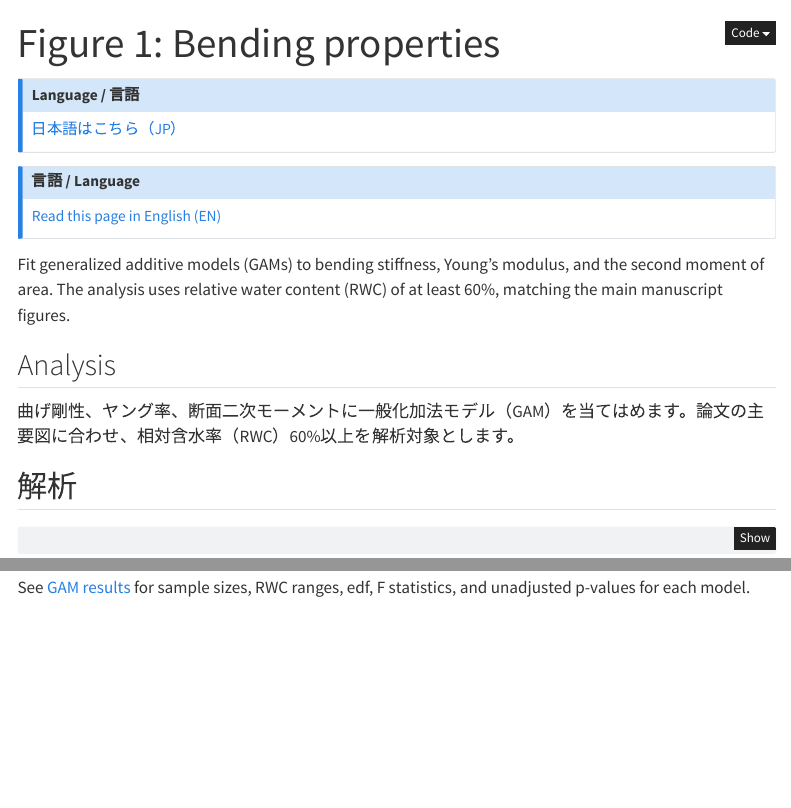
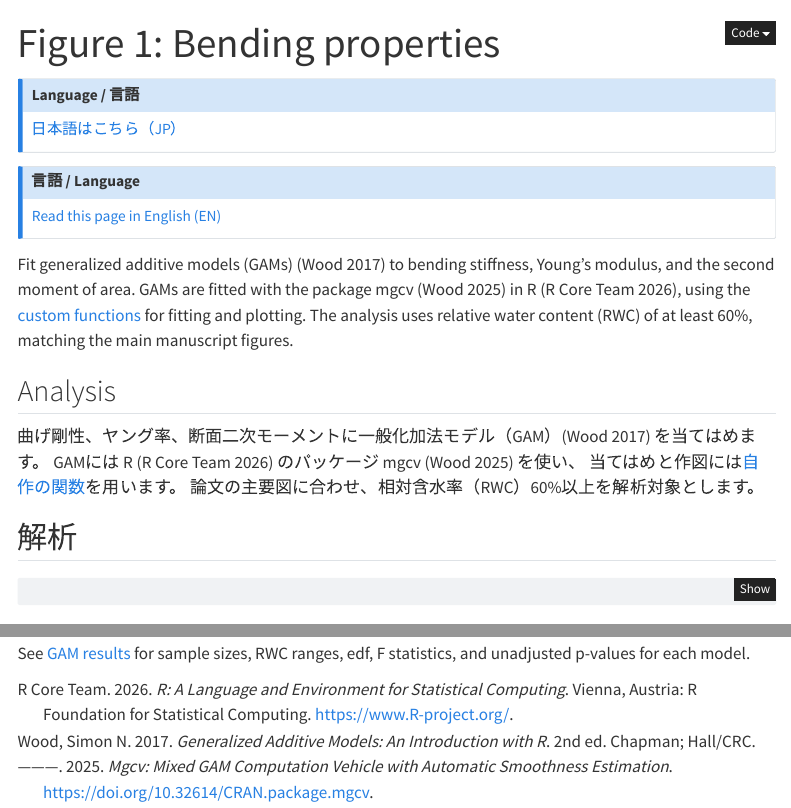
Before and after one commit to maple60/leaf-mechanics-dehydration, a Quarto document (notebook/03-bending.qmd): the page in a window 1100 px wide, from its top, and a second part further down, joined at a grey line. Rendered offline with R 4.5, knitr and Pandoc in place of Quarto, with nearby package versions; some code elsewhere in the file could not run offline; menus at the side of the page are left out.

Commit message:
docs: cite GAM methods and link fitting functions in bending notebook and overview
Co-Authored-By: Claude Sonnet 5.5 <noreply@anthropic.com>

```diff
--- a/notebook/03-bending.qmd
+++ b/notebook/03-bending.qmd
@@ -21,7 +21,9 @@ title-ja: "図1：曲げ特性"
 
 :::: {.content-visible unless-profile="ja"}
 
-Fit generalized additive models (GAMs) to bending stiffness, Young's modulus, and the second moment of area. The analysis uses relative water content (RWC) of at least 60%, matching the main manuscript figures.
+Fit generalized additive models (GAMs) [@wood2017] to bending stiffness, Young's modulus, and the second moment of area.
+GAMs are fitted with the package mgcv [@mgcv] in R [@rcore2026], using the [custom functions](08-functions.qmd#gam-fitting-and-plotting) for fitting and plotting.
+The analysis uses relative water content (RWC) of at least 60%, matching the main manuscript figures.
 
 ## Analysis
 
@@ -29,7 +31,10 @@ Fit generalized additive models (GAMs) to bending stiffness, Young's modulus, an
 
 :::: {.content-visible when-profile="ja"}
 
-曲げ剛性、ヤング率、断面二次モーメントに一般化加法モデル（GAM）を当てはめます。論文の主要図に合わせ、相対含水率（RWC）60%以上を解析対象とします。
+曲げ剛性、ヤング率、断面二次モーメントに一般化加法モデル（GAM）[@wood2017] を当てはめます。
+GAMには R [@rcore2026] のパッケージ mgcv [@mgcv] を使い、
+当てはめと作図には[自作の関数](08-functions.qmd#gamの当てはめと作図)を用います。
+論文の主要図に合わせ、相対含水率（RWC）60%以上を解析対象とします。
 
 ## 解析
 
```
Also changed, not shown: index.qmd (+2 -2 lines).
